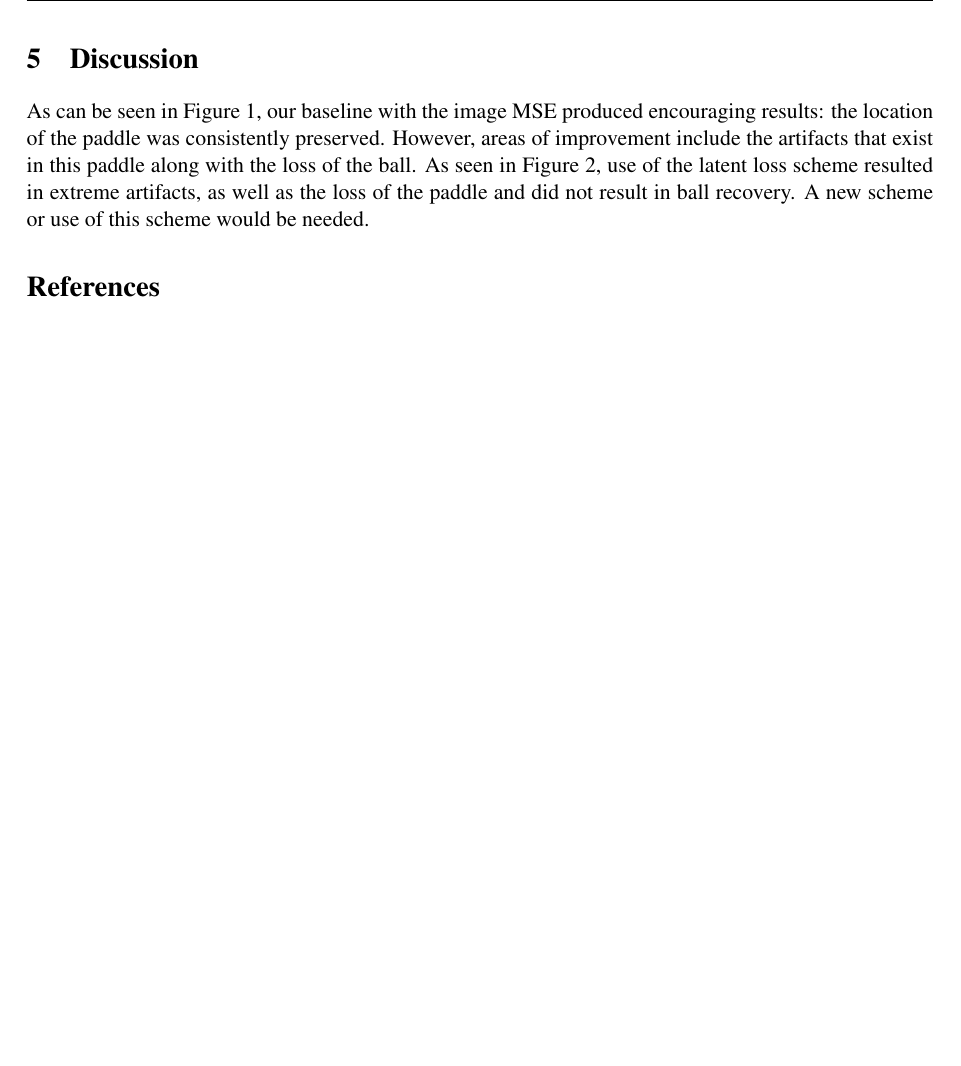
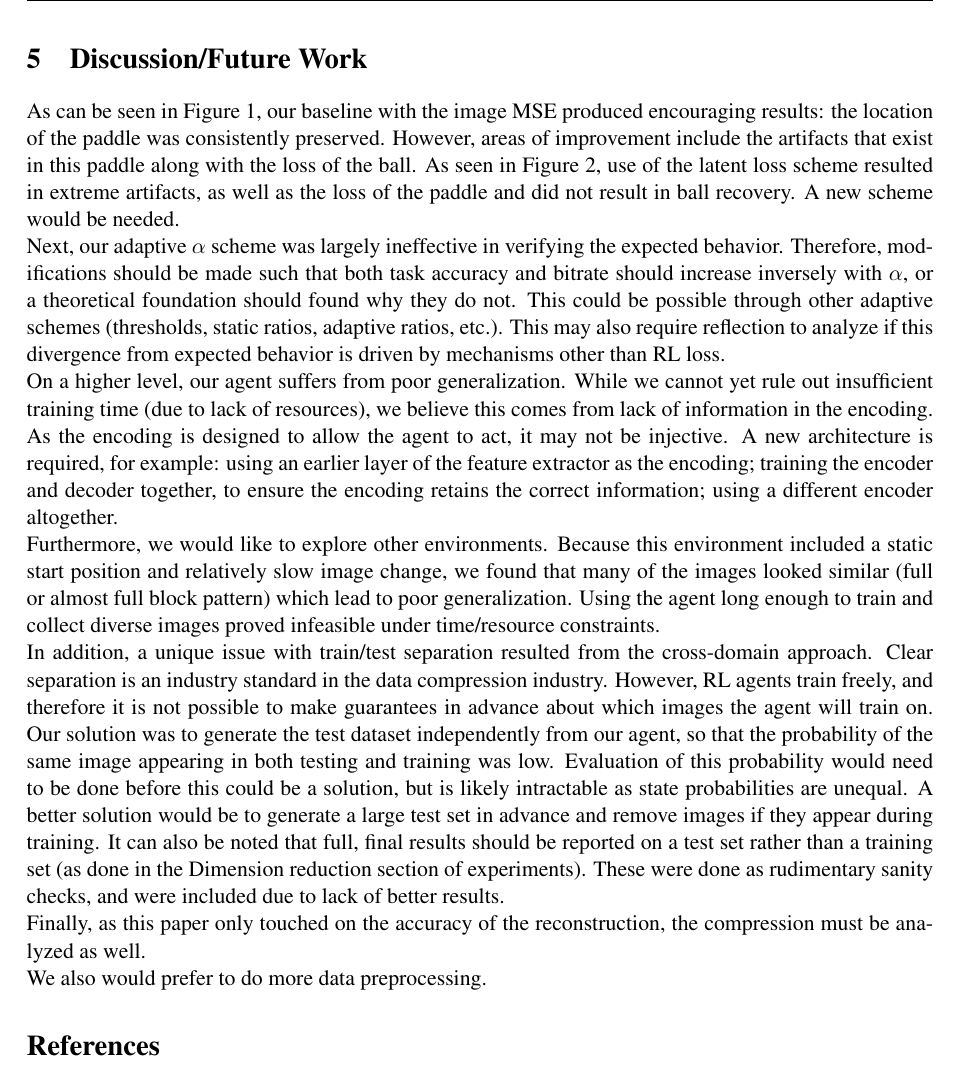
Before and after one commit to jabader97/DataCompression, a LaTeX document (doc/final_paper/final_paper.tex, which reads doc/final_paper/tex/05_Discussion.tex): part of page 6 of 6, cut at the place of the change, the shorter picture padded with empty space. Compiled offline with pdfLaTeX.

Commit message:
First draft at discussion/future work

```diff
--- a/doc/final_paper/tex/05_Discussion.tex
+++ b/doc/final_paper/tex/05_Discussion.tex
@@ -1,2 +1,9 @@
-\section{Discussion}
-As can be seen in Figure 1, our baseline with the image MSE produced encouraging results: the location of the paddle was consistently preserved. However, areas of improvement include the artifacts that exist in this paddle along with the loss of the ball. As seen in Figure 2, use of the latent loss scheme resulted in extreme artifacts, as well as the loss of the paddle and did not result in ball recovery. A new scheme or use of this scheme would be needed.
+\section{Discussion/Future Work}
+As can be seen in Figure 1, our baseline with the image MSE produced encouraging results: the location of the paddle was consistently preserved. However, areas of improvement include the artifacts that exist in this paddle along with the loss of the ball. As seen in Figure 2, use of the latent loss scheme resulted in extreme artifacts, as well as the loss of the paddle and did not result in ball recovery. A new scheme would be needed.\\
+Next, our adaptive $\alpha$ scheme was largely ineffective in verifying the expected behavior. Therefore, modifications should be made such that both task accuracy and bitrate should increase inversely with $\alpha$, or a theoretical foundation should found why they do not. This could be possible through other adaptive schemes (thresholds, static ratios, adaptive ratios, etc.). This may also require reflection to analyze if this divergence from expected behavior is driven by mechanisms other than RL loss. \\
+On a higher level, our agent suffers from poor generalization. While we cannot yet rule out insufficient training time (due to lack of resources), we believe this comes from lack of information in the encoding. As the encoding is designed to allow the agent to act, it may not be injective. A new architecture is required, for example: using an earlier layer of the feature extractor as the encoding; training the encoder and decoder together, to ensure the encoding retains the correct information; using a different encoder altogether.\\
+Furthermore, we would like to explore other environments. Because this environment included a static start position and relatively slow image change, we found that many of the images looked similar (full or almost full block pattern) which lead to poor generalization. Using the agent long enough to train and collect diverse images proved infeasible under time/resource constraints.\\
+In addition, a unique issue with train/test separation resulted from the cross-domain approach. Clear separation is an industry standard in the data compression industry. However, RL agents train freely, and therefore it is not possible to make guarantees in advance about which images the agent will train on. Our solution was to generate the test dataset independently from our agent, so that the probability of the same image appearing in both testing and training was low. Evaluation of this probability would need to be done before this could be a solution, but is likely intractable as state probabilities are unequal. A better solution would be to generate a large test set in advance and remove images if they appear during training. It can also be noted that full, final results should be reported on a test set rather than a training set (as done in the Dimension reduction section of experiments). These were done as rudimentary sanity checks, and were included due to lack of better results.\\
+Finally, as this paper only touched on the accuracy of the reconstruction, the compression must be analyzed as well.
+\\
+We also would prefer to do more data preprocessing.
```
